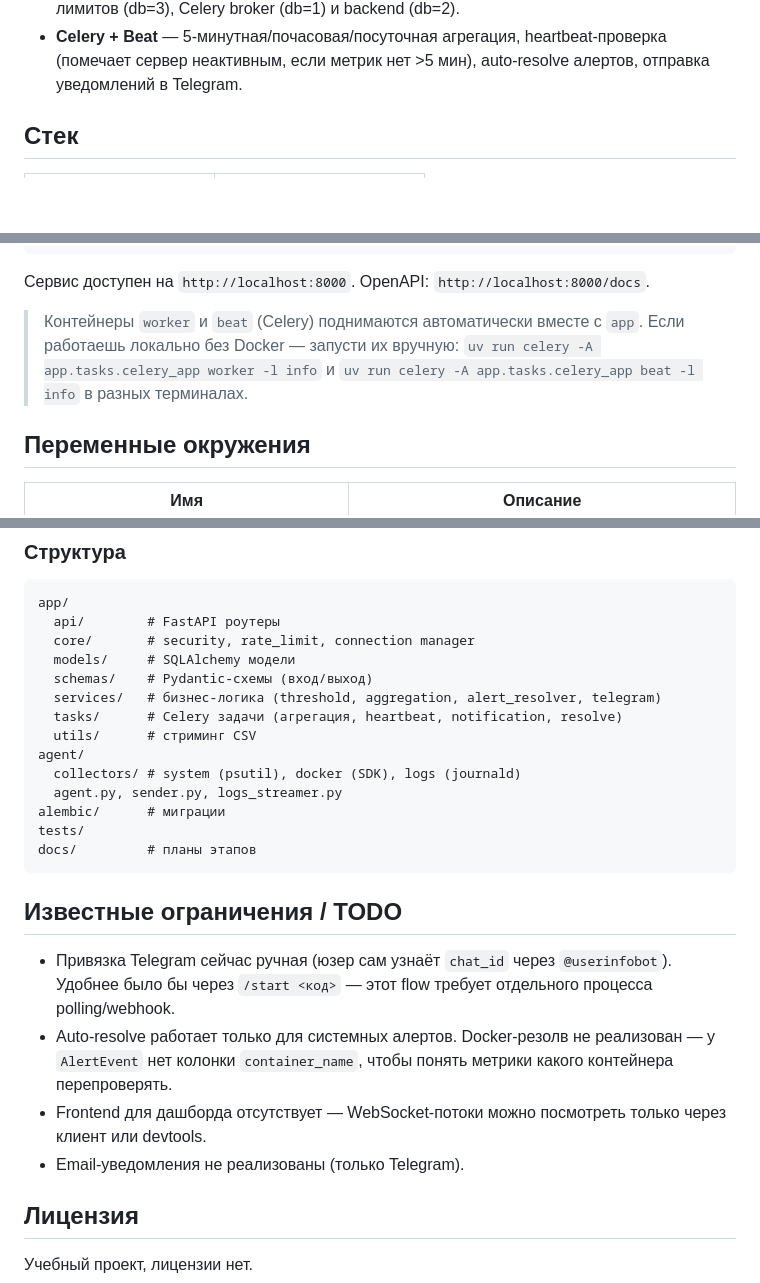
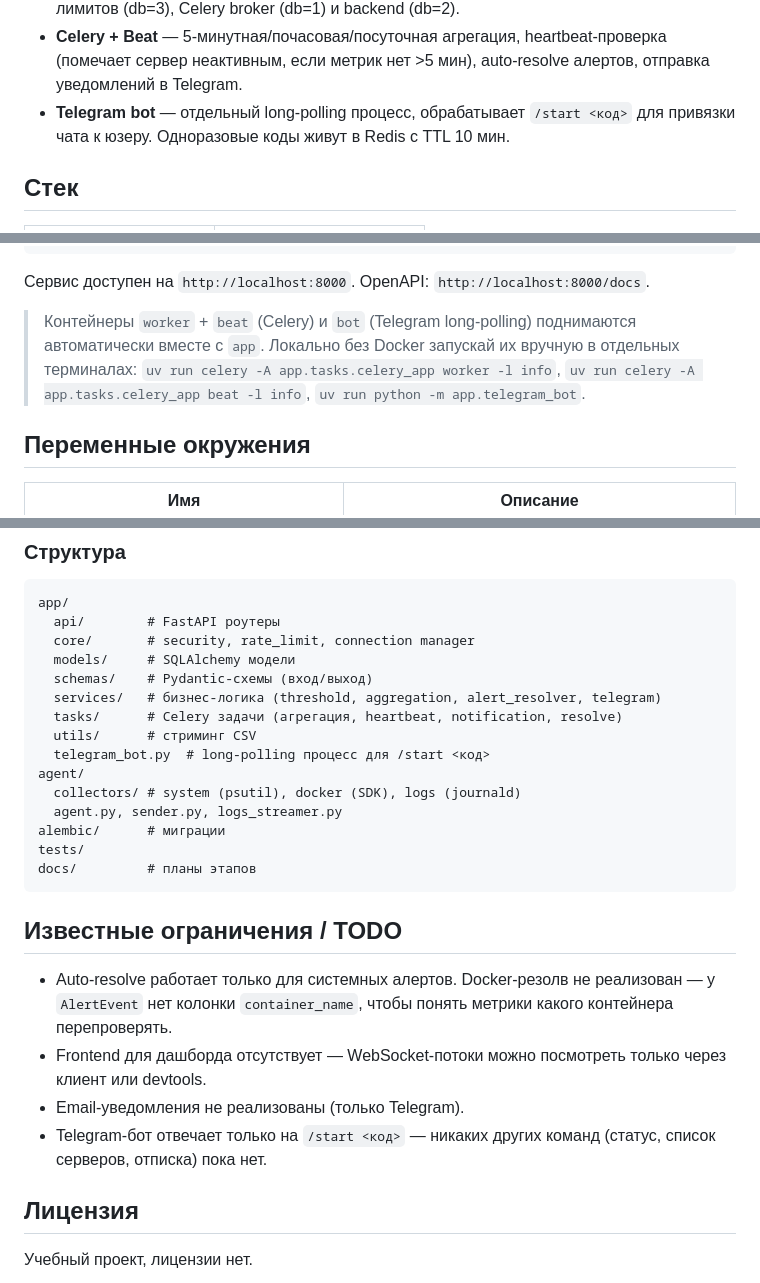
Before and after one commit to IDRENAL/PulseWatch, a Markdown page: README.md, 3 parts joined by grey strips. Rendered like a GitHub page; blank space fills up the shorter version.

```diff
--- a/README.md
+++ b/README.md
@@ -31,6 +31,7 @@ Self-hosted система мониторинга серверов: агенты
 - **Postgres** — хранит юзеров (с привязкой к Telegram-чату), серверы, raw-метрики (24ч), агрегаты (`metric_aggregates`, `docker_aggregates`), алерт-правила и события.
 - **Redis** — Pub/Sub для real-time дашборда, кэш дашборда (10s TTL), хранилище rate-лимитов (db=3), Celery broker (db=1) и backend (db=2).
 - **Celery + Beat** — 5-минутная/почасовая/посуточная агрегация, heartbeat-проверка (помечает сервер неактивным, если метрик нет >5 мин), auto-resolve алертов, отправка уведомлений в Telegram.
+- **Telegram bot** — отдельный long-polling процесс, обрабатывает `/start <код>` для привязки чата к юзеру. Одноразовые коды живут в Redis с TTL 10 мин.
 
 ## Стек
 
@@ -83,7 +84,7 @@ curl -X POST http://localhost:8000/servers/register \
 
 Сервис доступен на `http://localhost:8000`. OpenAPI: `http://localhost:8000/docs`.
 
-> Контейнеры `worker` и `beat` (Celery) поднимаются автоматически вместе с `app`. Если работаешь локально без Docker — запусти их вручную: `uv run celery -A app.tasks.celery_app worker -l info` и `uv run celery -A app.tasks.celery_app beat -l info` в разных терминалах.
+> Контейнеры `worker` + `beat` (Celery) и `bot` (Telegram long-polling) поднимаются автоматически вместе с `app`. Локально без Docker запускай их вручную в отдельных терминалах: `uv run celery -A app.tasks.celery_app worker -l info`, `uv run celery -A app.tasks.celery_app beat -l info`, `uv run python -m app.telegram_bot`.
 
 ## Переменные окружения
 
@@ -237,6 +262,7 @@ app/
   services/   # бизнес-логика (threshold, aggregation, alert_resolver, telegram)
   tasks/      # Celery задачи (агрегация, heartbeat, notification, resolve)
   utils/      # стриминг CSV
+  telegram_bot.py  # long-polling процесс для /start <код>
 agent/
   collectors/ # system (psutil), docker (SDK), logs (journald)
   agent.py, sender.py, logs_streamer.py
@@ -247,10 +273,10 @@ docs/         # планы этапов
 
 ## Известные ограничения / TODO
 
-- Привязка Telegram сейчас ручная (юзер сам узнаёт `chat_id` через `@userinfobot`). Удобнее было бы через `/start <код>` — этот flow требует отдельного процесса polling/webhook.
 - Auto-resolve работает только для системных алертов. Docker-резолв не реализован — у `AlertEvent` нет колонки `container_name`, чтобы понять метрики какого контейнера перепроверять.
 - Frontend для дашборда отсутствует — WebSocket-потоки можно посмотреть только через клиент или devtools.
 - Email-уведомления не реализованы (только Telegram).
+- Telegram-бот отвечает только на `/start <код>` — никаких других команд (статус, список серверов, отписка) пока нет.
 
 ## Лицензия
 
```
Also changed, not shown: other parts of README.md (+37 -13 lines).
